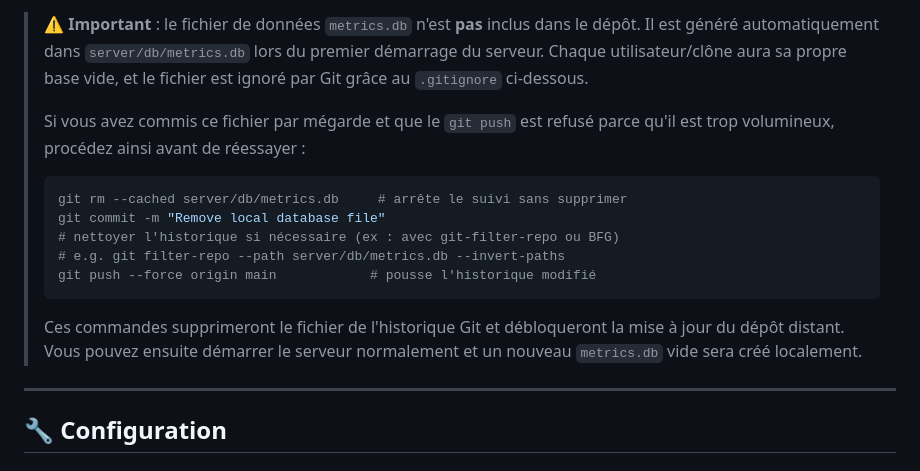
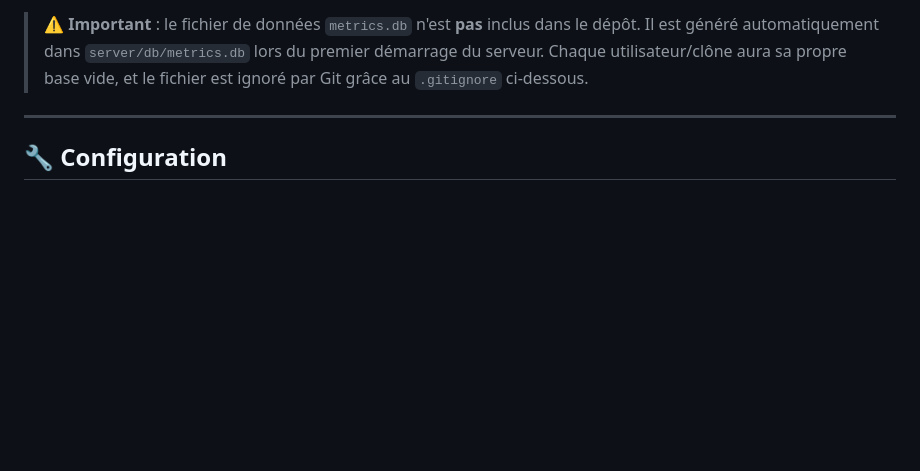
Before and after one commit to christ20351/VIGIL, a Markdown page: README.md, the part around the change. Rendered like a GitHub page; blank space fills up the shorter version.

````diff
--- a/README.md
+++ b/README.md
@@ -139,21 +139,6 @@ install.bat
 > lors du premier démarrage du serveur. Chaque utilisateur/clône aura sa
 > propre base vide, et le fichier est ignoré par Git grâce au
 > `.gitignore` ci‑dessous.
->
-> Si vous avez commis ce fichier par mégarde et que le `git push` est refusé
-> parce qu'il est trop volumineux, procédez ainsi avant de réessayer :
->
-> ```bash
-> git rm --cached server/db/metrics.db     # arrête le suivi sans supprimer
-> git commit -m "Remove local database file"
-> # nettoyer l'historique si nécessaire (ex : avec git-filter-repo ou BFG)
-> # e.g. git filter-repo --path server/db/metrics.db --invert-paths
-> git push --force origin main            # pousse l'historique modifié
-> ```
->
-> Ces commandes supprimeront le fichier de l'historique Git et débloqueront
-> la mise à jour du dépôt distant. Vous pouvez ensuite démarrer le serveur
-> normalement et un nouveau `metrics.db` vide sera créé localement.
 
 ---
 
````
